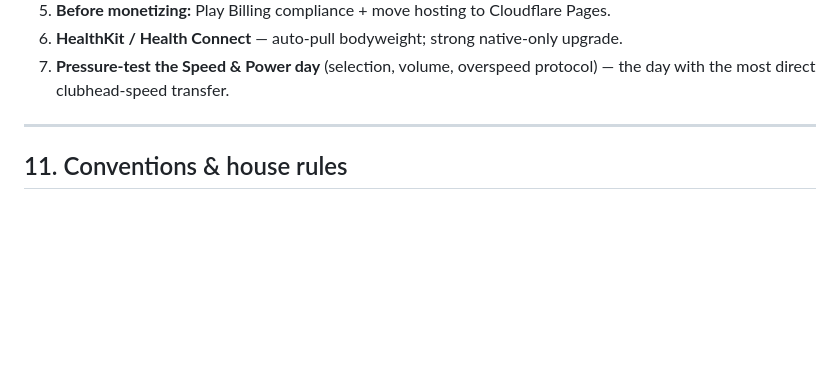
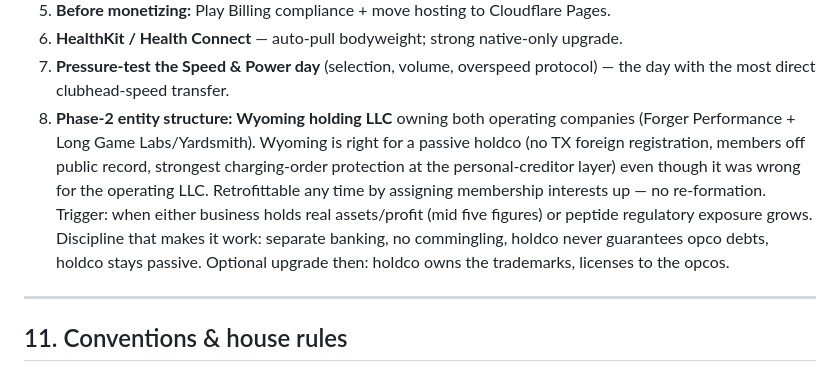
Before and after one commit to forgerperformanceco/golf-fitness, a Markdown page: YARDSMITH-BRAIN.md, the part around the change. Drawn GitHub-style; blank space fills up the shorter version.

Commit message:
Brain: park the phase-2 Wyoming holdco structure as an open thread
Wyoming holding LLC over both operating companies — right use of Wyoming
(passive holdco), retrofittable via membership-interest assignment, with the
trigger conditions and commingling discipline recorded.

Co-Authored-By: Claude Fable 5 <noreply@anthropic.com>
Claude-Session: https://claude.ai/code/session_01H8CkzCVe5VqJM9iDQ87F6d

```diff
--- a/YARDSMITH-BRAIN.md
+++ b/YARDSMITH-BRAIN.md
@@ -426,6 +426,16 @@ publishable key + VAPID public key ship client.
 6. **HealthKit / Health Connect** — auto-pull bodyweight; strong native-only upgrade.
 7. **Pressure-test the Speed & Power day** (selection, volume, overspeed protocol) —
    the day with the most direct clubhead-speed transfer.
+8. **Phase-2 entity structure: Wyoming holding LLC** owning both operating
+   companies (Forger Performance + Long Game Labs/Yardsmith). Wyoming is right
+   for a passive holdco (no TX foreign registration, members off public record,
+   strongest charging-order protection at the personal-creditor layer) even
+   though it was wrong for the operating LLC. Retrofittable any time by
+   assigning membership interests up — no re-formation. Trigger: when either
+   business holds real assets/profit (mid five figures) or peptide regulatory
+   exposure grows. Discipline that makes it work: separate banking, no
+   commingling, holdco never guarantees opco debts, holdco stays passive.
+   Optional upgrade then: holdco owns the trademarks, licenses to the opcos.
 
 ---
 
```
